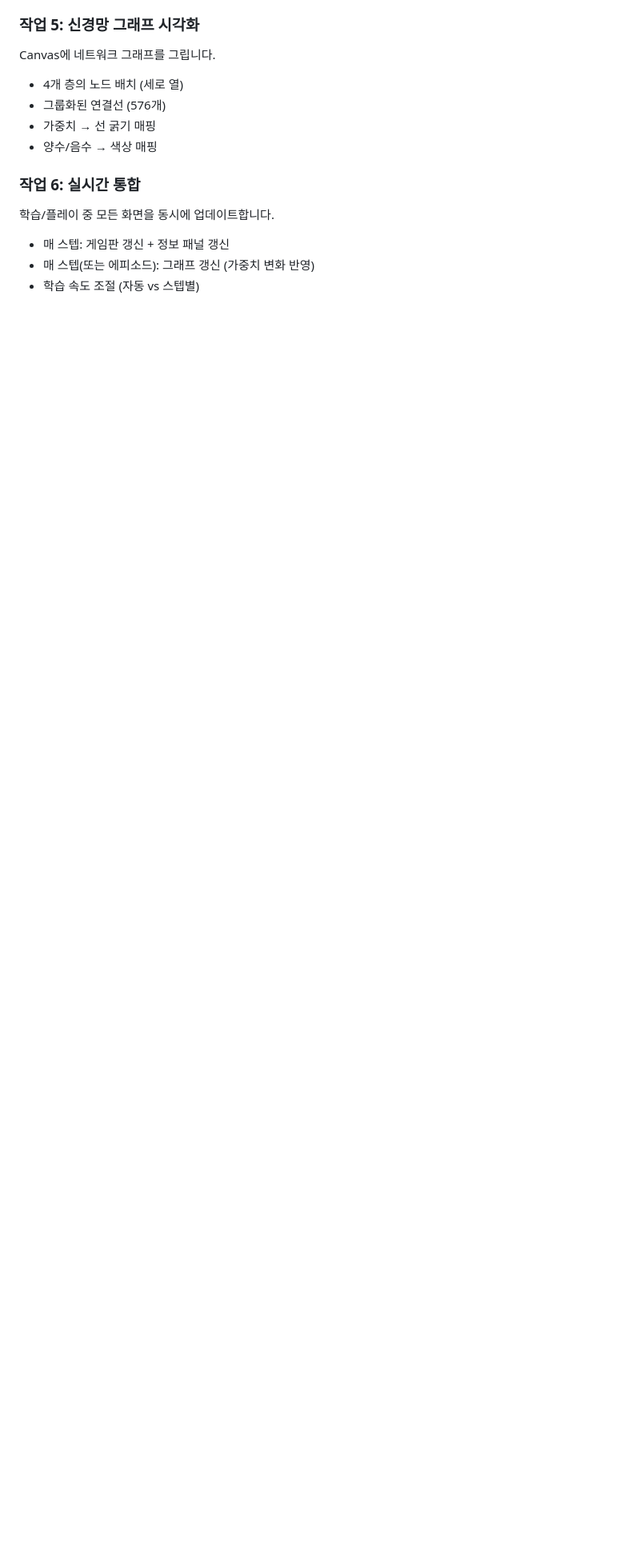
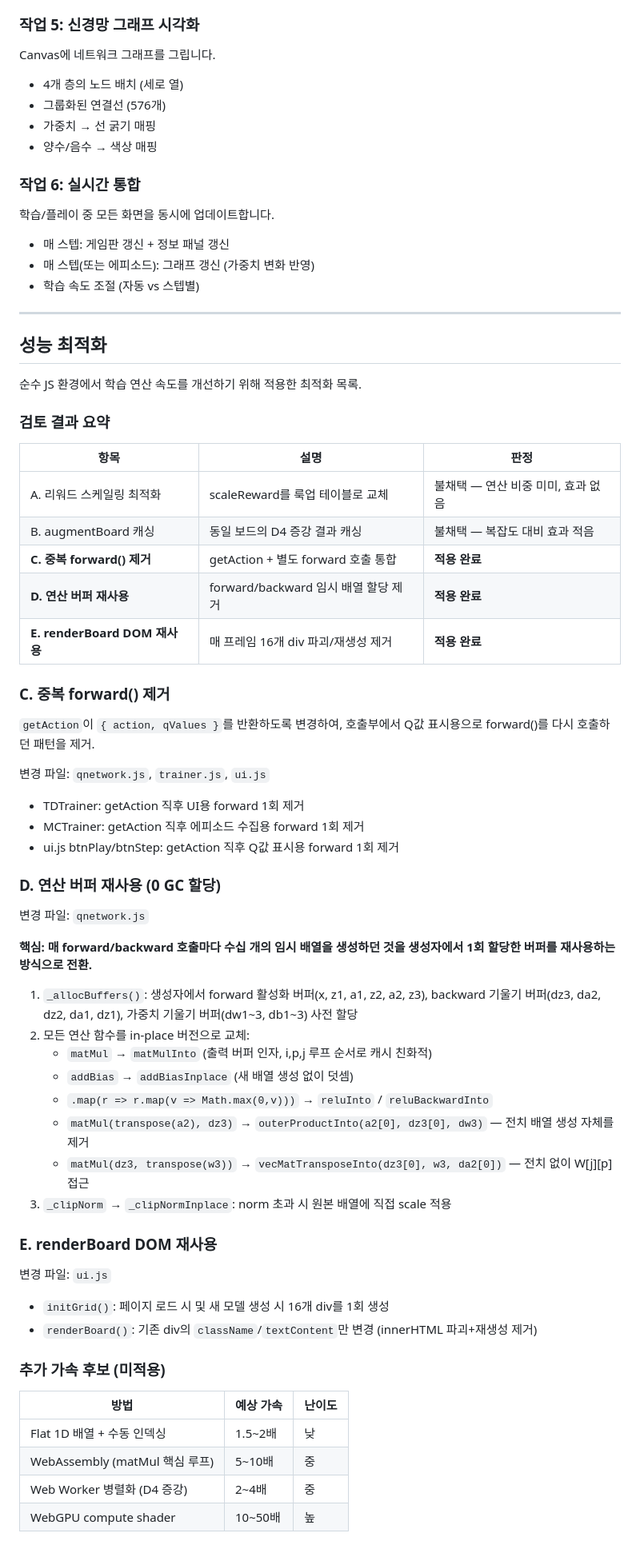
Before and after one commit to eyTns/rl_2048, a Markdown page: docs/ml_visualization_plan.md, the part around one of its changes. Shown at 80% size. Drawn GitHub-style; blank space fills up the shorter version.

Commit message:
Add performance optimization section to ml_visualization_plan.md
Document applied optimizations C/D/E and rejected proposals A/B,
with future acceleration candidates.

https://claude.ai/code/session_01MvVrvV5nZDYn6DErx4nPbS

```diff
--- a/docs/ml_visualization_plan.md
+++ b/docs/ml_visualization_plan.md
@@ -217,3 +219,60 @@ Canvas에 네트워크 그래프를 그립니다.
 - 매 스텝: 게임판 갱신 + 정보 패널 갱신
 - 매 스텝(또는 에피소드): 그래프 갱신 (가중치 변화 반영)
 - 학습 속도 조절 (자동 vs 스텝별)
+
+---
+
+## 성능 최적화
+
+순수 JS 환경에서 학습 연산 속도를 개선하기 위해 적용한 최적화 목록.
+
+### 검토 결과 요약
+
+| 항목 | 설명 | 판정 |
+|------|------|------|
+| A. 리워드 스케일링 최적화 | scaleReward를 룩업 테이블로 교체 | 불채택 — 연산 비중 미미, 효과 없음 |
+| B. augmentBoard 캐싱 | 동일 보드의 D4 증강 결과 캐싱 | 불채택 — 복잡도 대비 효과 적음 |
+| **C. 중복 forward() 제거** | getAction + 별도 forward 호출 통합 | **적용 완료** |
+| **D. 연산 버퍼 재사용** | forward/backward 임시 배열 할당 제거 | **적용 완료** |
+| **E. renderBoard DOM 재사용** | 매 프레임 16개 div 파괴/재생성 제거 | **적용 완료** |
+
+### C. 중복 forward() 제거
+
+`getAction`이 `{ action, qValues }`를 반환하도록 변경하여, 호출부에서 Q값 표시용으로 forward()를 다시 호출하던 패턴을 제거.
+
+변경 파일: `qnetwork.js`, `trainer.js`, `ui.js`
+
+- TDTrainer: getAction 직후 UI용 forward 1회 제거
+- MCTrainer: getAction 직후 에피소드 수집용 forward 1회 제거
+- ui.js btnPlay/btnStep: getAction 직후 Q값 표시용 forward 1회 제거
+
+### D. 연산 버퍼 재사용 (0 GC 할당)
+
+변경 파일: `qnetwork.js`
+
+**핵심: 매 forward/backward 호출마다 수십 개의 임시 배열을 생성하던 것을 생성자에서 1회 할당한 버퍼를 재사용하는 방식으로 전환.**
+
+1. `_allocBuffers()`: 생성자에서 forward 활성화 버퍼(x, z1, a1, z2, a2, z3), backward 기울기 버퍼(dz3, da2, dz2, da1, dz1), 가중치 기울기 버퍼(dw1~3, db1~3) 사전 할당
+2. 모든 연산 함수를 in-place 버전으로 교체:
+   - `matMul` → `matMulInto` (출력 버퍼 인자, i,p,j 루프 순서로 캐시 친화적)
+   - `addBias` → `addBiasInplace` (새 배열 생성 없이 덧셈)
+   - `.map(r => r.map(v => Math.max(0,v)))` → `reluInto` / `reluBackwardInto`
+   - `matMul(transpose(a2), dz3)` → `outerProductInto(a2[0], dz3[0], dw3)` — 전치 배열 생성 자체를 제거
+   - `matMul(dz3, transpose(w3))` → `vecMatTransposeInto(dz3[0], w3, da2[0])` — 전치 없이 W[j][p] 접근
+3. `_clipNorm` → `_clipNormInplace`: norm 초과 시 원본 배열에 직접 scale 적용
+
+### E. renderBoard DOM 재사용
+
+변경 파일: `ui.js`
+
+- `initGrid()`: 페이지 로드 시 및 새 모델 생성 시 16개 div를 1회 생성
+- `renderBoard()`: 기존 div의 `className`/`textContent`만 변경 (innerHTML 파괴+재생성 제거)
+
+### 추가 가속 후보 (미적용)
+
+| 방법 | 예상 가속 | 난이도 |
+|------|----------|--------|
+| Flat 1D 배열 + 수동 인덱싱 | 1.5~2배 | 낮 |
+| WebAssembly (matMul 핵심 루프) | 5~10배 | 중 |
+| Web Worker 병렬화 (D4 증강) | 2~4배 | 중 |
+| WebGPU compute shader | 10~50배 | 높 |
```
Also changed, not shown: other parts of docs/ml_visualization_plan.md (+6 -4 lines).
